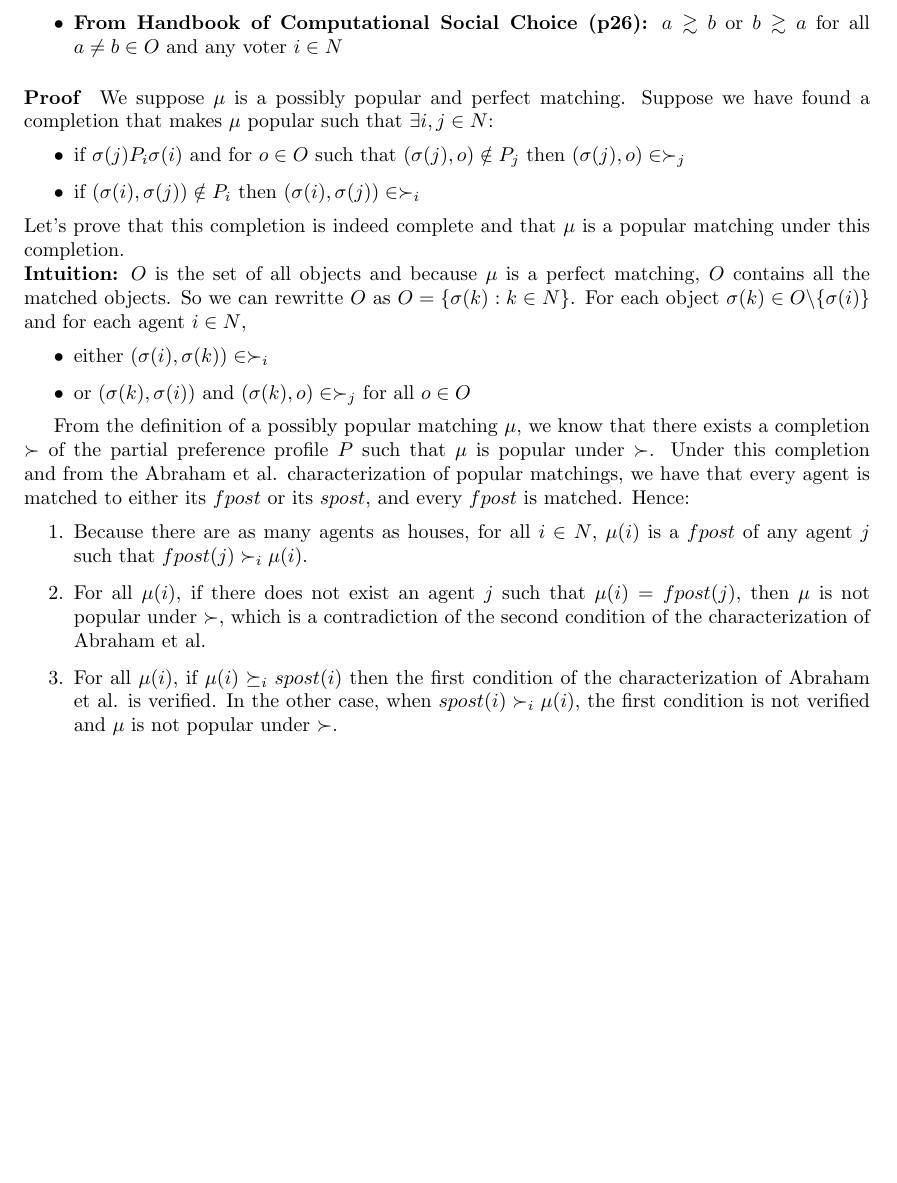
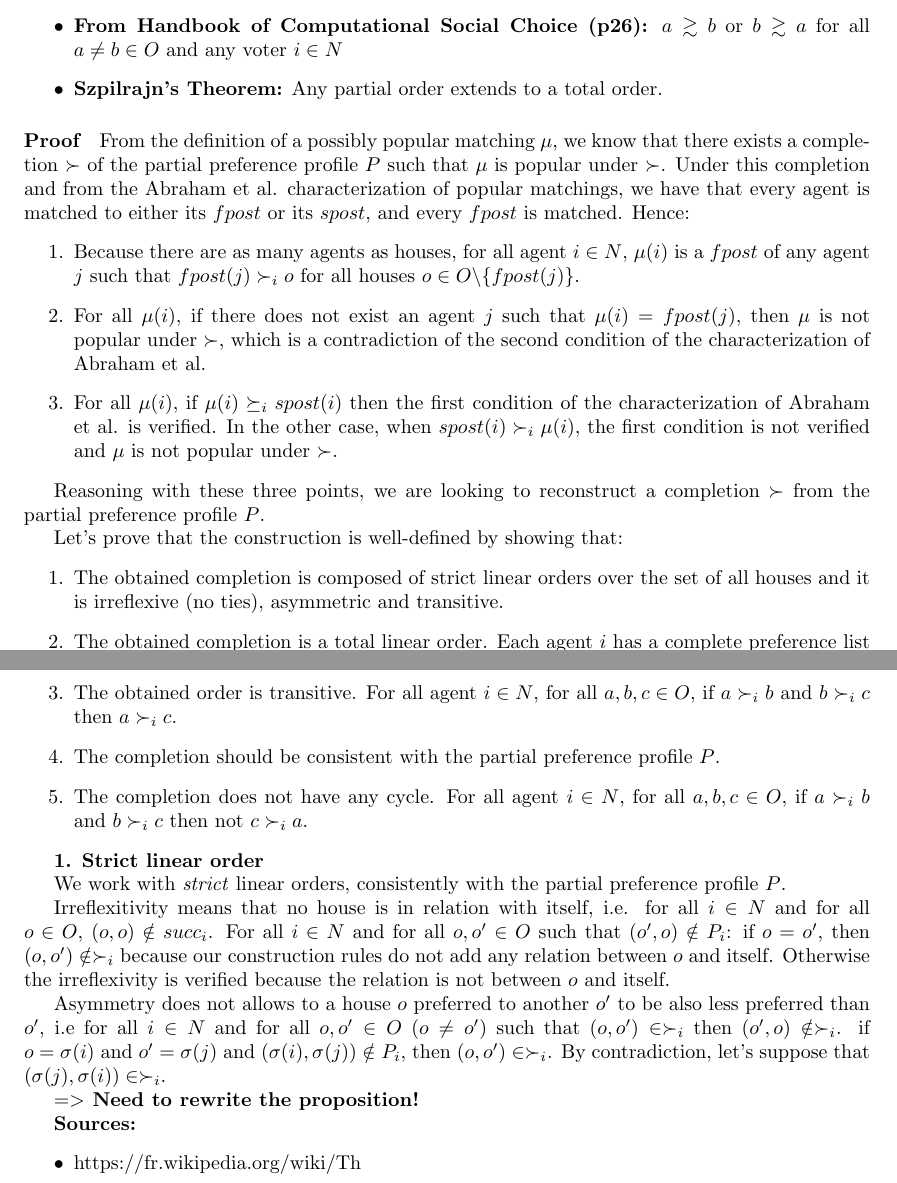
Before and after one commit to anaellewilczynski/ter-julie, a LaTeX document (PseudoCode.tex): part of page 9 of 9 before the commit and two parts of pages 9 and 10 of 10 after it, the two joined at a grey line, cut so that both start at the same text, the shorter picture padded with empty space. Compiled offline with pdfLaTeX.

Commit message:
Futher reflection on proof of Find a possibly popular completion - Well definitiveness of strict linear order.

```diff
--- a/PseudoCode.tex
+++ b/PseudoCode.tex
@@ -527,34 +527,76 @@ This proves the desired property.
 \begin{itemize}
     \item $\forall i \in N, \forall o \in O \backslash \{\sigma(i)\}$, $\exists (\sigma(i), o)$ or $(o, \sigma(i))$ in $\succ_i$.
     \item \textbf{From Handbook of Computational Social Choice (p26):} $a \gtrsim b$ or $b \gtrsim a$ for all $a \neq b \in O$ and any voter $i \in N$
+    \item \textbf{Szpilrajn's Theorem:} Any partial order extends to a total order.
 \end{itemize}
 
 \paragraph{Proof}
-We suppose $\mu$ is a possibly popular and perfect matching.
-Suppose we have found a completion that makes $\mu$ popular such that $\exists i,j \in N$:
-\begin{itemize}
-    \item if $\sigma(j) P_i \sigma(i)$ and for $o \in O$ such that $(\sigma(j), o) \notin P_j$ then $(\sigma(j), o) \in \succ_j$
-    \item if $(\sigma(i), \sigma(j)) \notin P_i$ then $(\sigma(i), \sigma(j)) \in \succ_i$
-\end{itemize}
-Let's prove that this completion is indeed complete and that $\mu$ is a popular matching under this completion.\\
-\textbf{Intuition:}
-$O$ is the set of all objects and because $\mu$ is a perfect matching, $O$ contains all the matched objects.
-So we can rewritte $O$ as $O = \{\sigma(k) : k \in N\}$.
-For each object $\sigma(k) \in O \backslash \{\sigma(i)\}$ and for each agent $i \in N$,
-\begin{itemize}
-    \item either $(\sigma(i), \sigma(k)) \in \succ_i$
-    \item or $(\sigma(k), \sigma(i))$ and $(\sigma(k), o) \in \succ_j$ for all $o \in O$
-\end{itemize}
+% We suppose $\mu$ is a possibly popular and perfect matching.
+% Suppose we have found a completion that makes $\mu$ popular such that $\exists i,j \in N$:
+% \begin{itemize}
+%     \item if $\sigma(j) P_i \sigma(i)$ and for $o \in O$ such that $(\sigma(j), o) \notin P_j$ then $(\sigma(j), o) \in \succ_j$
+%     \item if $(\sigma(i), \sigma(j)) \notin P_i$ then $(\sigma(i), \sigma(j)) \in \succ_i$
+% \end{itemize}
+% Let's prove that this completion is indeed complete and that $\mu$ is a popular matching under this completion.\\
+% \textbf{Intuition:}
+% $O$ is the set of all objects and because $\mu$ is a perfect matching, $O$ contains all the matched objects.
+% So we can rewritte $O$ as $O = \{\sigma(k) : k \in N\}$.
+% For each object $\sigma(k) \in O \backslash \{\sigma(i)\}$ and for each agent $i \in N$,
+% \begin{itemize}
+%     \item either $(\sigma(i), \sigma(k)) \in \succ_i$
+%     \item or $(\sigma(k), \sigma(i))$ and $(\sigma(k), o) \in \succ_j$ for all $o \in O$
+% \end{itemize}
+
+
+
+
 
 
 From the definition of a possibly popular matching $\mu $, we know that there exists a completion $\succ$ of the partial preference profile $P$ such that $\mu$ is popular under $\succ$.
 Under this completion and from the Abraham et al. characterization of popular matchings, we have that every agent is matched to either its $fpost$ or its $spost$, and every $fpost$ is matched.
 Hence:
 \begin{enumerate}
-    \item Because there are as many agents as houses, for all $i \in N$, $\mu(i)$ is a $fpost$ of any agent $j$ such that $fpost(j) \succ_i \mu(i)$.
+    \item Because there are as many agents as houses, for all agent $i \in N$, $\mu(i)$ is a $fpost$ of any agent $j$ such that $fpost(j) \succ_i o$ for all houses $o \in O \backslash \{fpost(j)\}$.
     \item For all $\mu(i)$, if there does not exist an agent $j$ such that $\mu(i) = fpost(j)$, then $\mu$ is not popular under $\succ$, which is a contradiction of the second condition of the characterization of Abraham et al.
     \item For all $\mu(i)$, if $\mu(i) \succeq_i spost(i)$ then the first condition of the characterization of Abraham et al. is verified. In the other case, when $spost(i) \succ_i \mu(i)$, the first condition is not verified and $\mu$ is not popular under $\succ$.
 \end{enumerate}
+
+Reasoning with these three points, we are looking to reconstruct a completion $\succ$ from the partial preference profile $P$.
+
+Let's prove that the construction is well-defined by showing that:
+\begin{enumerate}
+    \item The obtained completion is composed of strict linear orders over the set of all houses and it is irreflexive (no ties), asymmetric and transitive.
+    \item The obtained completion is a total linear order. Each agent $i$ has a complete preference list over all houses $O$, i.e. for all agent $i \in N $ there exists a relation $\succ_i$ such that for all $o, o' \in O$, either $o \succ_i o'$ or $o' \succ_i o$.
+    \item The obtained order is transitive. For all agent $i \in N$, for all $a, b, c \in O$, if $a \succ_i b$ and $b \succ_i c$ then $a \succ_i c$.
+    \item The completion should be consistent with the partial preference profile $P$.
+    \item The completion does not have any cycle. For all agent $i \in N$, for all $a, b, c \in O$, if $a \succ_i b$ and $b \succ_i c$ then not $c \succ_i a$.
+\end{enumerate}
+
+
+\textbf{1. Strict linear order}
+
+We work with \emph{strict} linear orders, consistently with the partial preference profile $P$.
+
+
+Irreflexitivity means that no house is in relation with itself, i.e. for all $i \in N$ and for all $o \in O$, $(o, o) \notin succ_i$.
+For all $i \in N$ and for all $o, o' \in O$ such that $(o', o) \notin P_i$:
+if $o=o'$, then $(o, o') \notin \succ_i$ because our construction rules do not add any relation between $o$ and itself.
+Otherwise the irreflexivity is verified because the relation is not between $o$ and itself.
+
+
+Asymmetry does not allows to a house $o$ preferred to another $o'$ to be also less preferred than $o'$, i.e
+for all $i \in N$ and for all $o, o' \in O$ $(o \neq o')$ such that $(o, o') \in \succ_i$ then $(o', o) \notin \succ_i$.
+if $o = \sigma(i)$ and $o' = \sigma(j)$ and $(\sigma(i), \sigma(j)) \notin P_i$, then $(o, o') \in \succ_i$.
+By contradiction, let's suppose that $(\sigma(j), \sigma(i)) \in \succ_i$.
+
+\textbf{$=>$ Need to rewrite the proposition!}
+
+
+
+\textbf{Sources:}
+\begin{itemize}
+    \item https://fr.wikipedia.org/wiki/Th%C3%A9or%C3%A8me_d%27extension_de_Szpilrajn
+\end{itemize}
 
 
 
```
Also changed, not shown: PseudoCode.tex (4 more changed lines), 1 other file.
